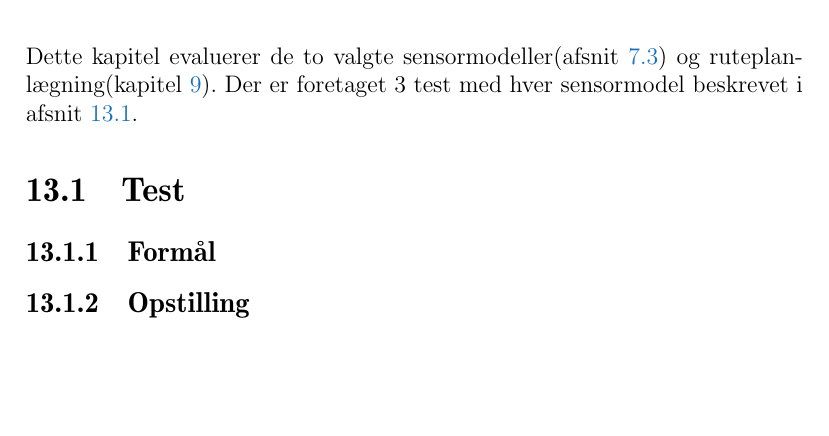
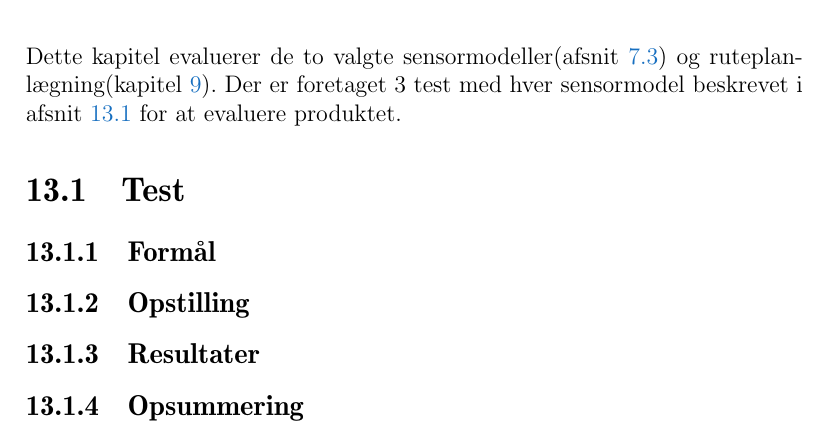
Before and after one commit to Thalmann/sw505-rapport, a LaTeX thesis (main.tex, which reads indhold/evaluering.tex): part of page 95 of 108, cut so that both start at the same text, the shorter picture padded with empty space. Compiled offline with pdfLaTeX.

Commit message:
chnaged structure

```diff
--- a/indhold/evaluering.tex
+++ b/indhold/evaluering.tex
@@ -1,7 +1,12 @@
 Dette kapitel evaluerer de to valgte sensormodeller(\cref{mapping:sensormodel}) og ruteplanlægning(\cref{ruteplanleagning}).
-Der er foretaget 3 test med hver sensormodel beskrevet i \cref{evaluering:test_beskrivelse}.
+Der er foretaget 3 test med hver sensormodel beskrevet i \cref{evaluering:test_beskrivelse} for at evaluere produktet.
 
 \section{Test}\label{evaluering:test_beskrivelse}
 
 \subsection{Formål}
+
 \subsection{Opstilling}
+
+\subsection{Resultater}
+
+\subsection{Opsummering}
```
